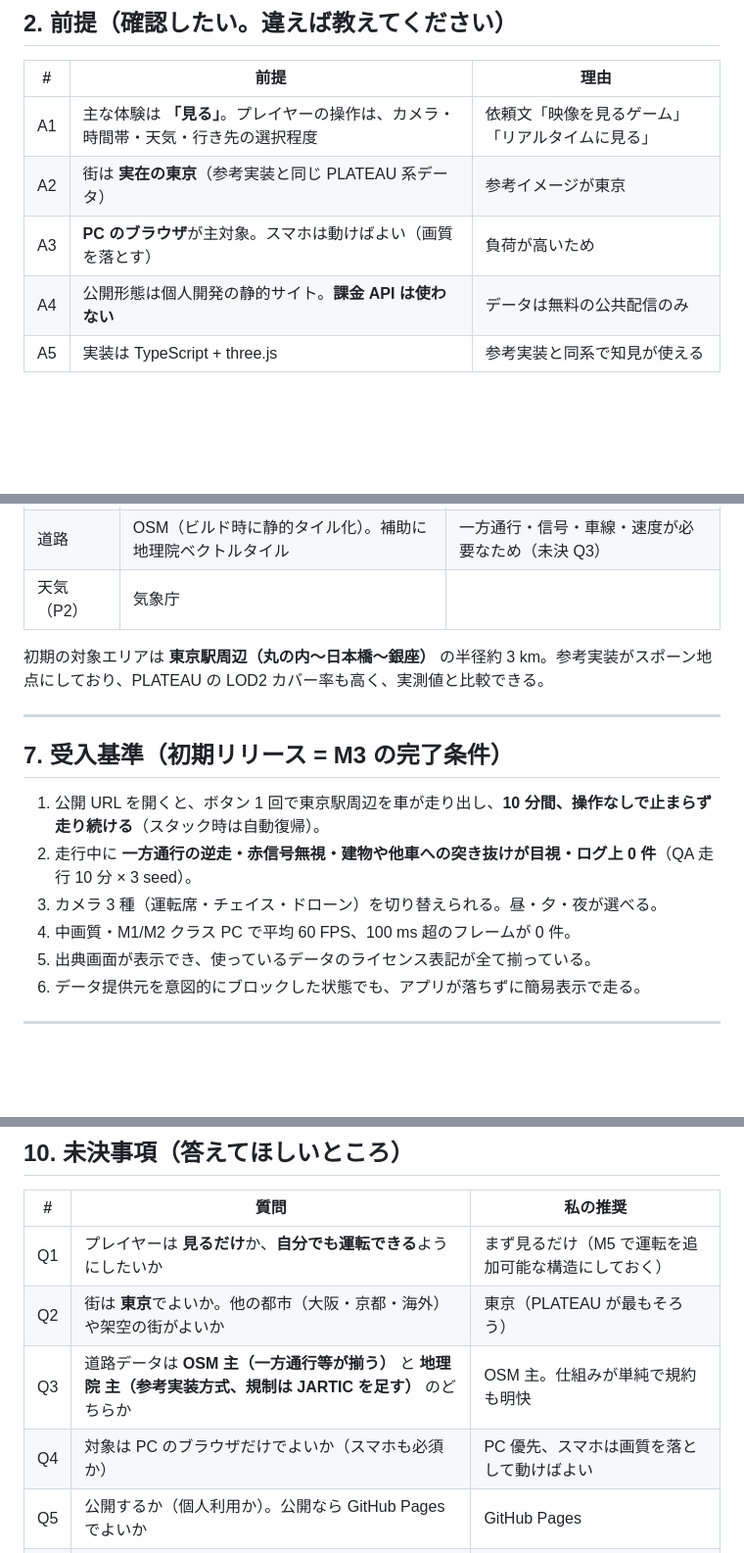
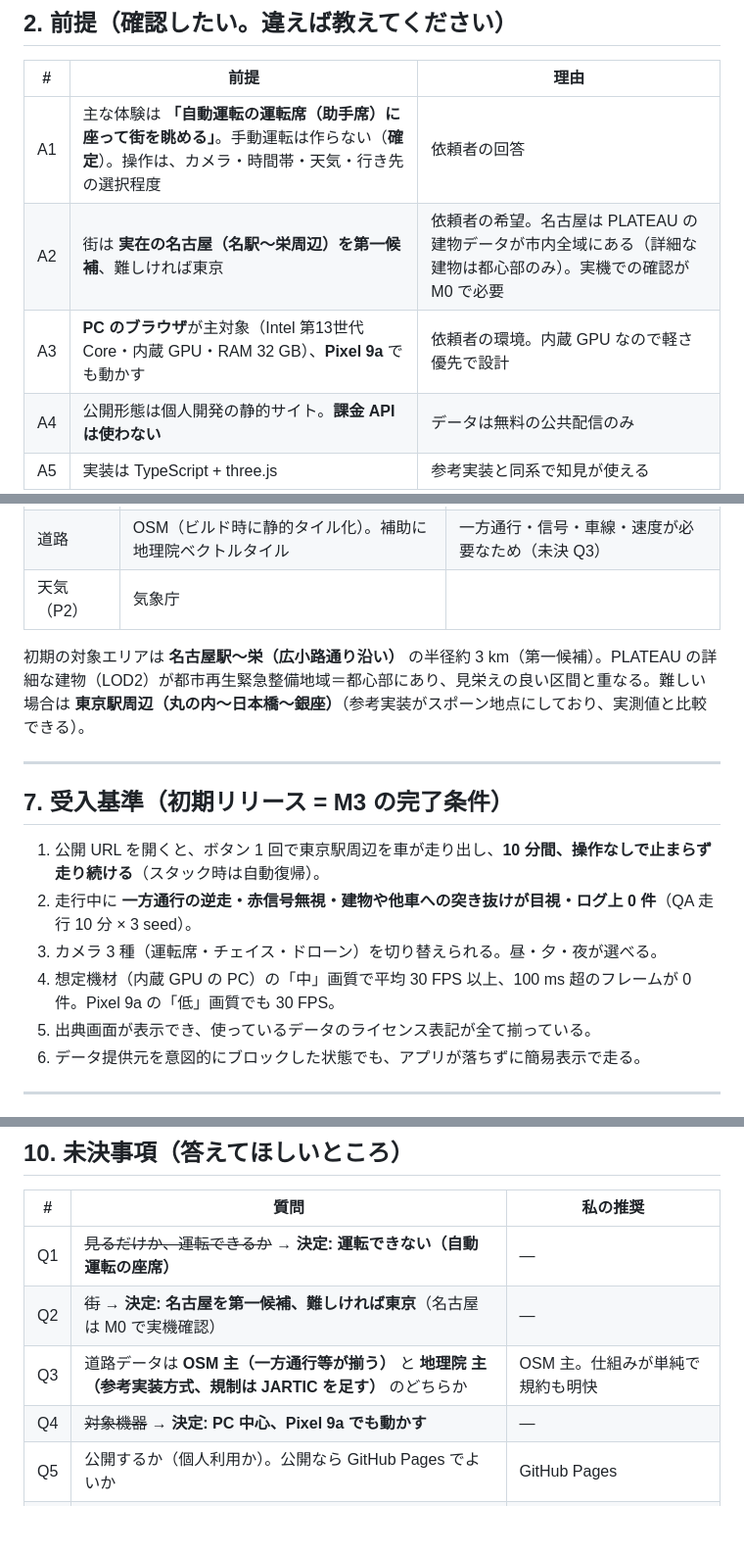
Before and after one commit to kemu6438-prog/-, a Markdown page: docs/02-spec.md, 3 parts joined by grey strips. Shown at 98% size. Drawn GitHub-style; blank space fills up the shorter version.

Commit message:
docs: spec v0.2 (no manual driving, Nagoya first, target devices)
Co-authored-by: arena-agent <297053741+arena-agent@users.noreply.github.com>

```diff
--- a/docs/02-spec.md
+++ b/docs/02-spec.md
@@ -30,9 +32,9 @@
 
 | # | 前提 | 理由 |
 | --- | --- | --- |
-| A1 | 主な体験は **「見る」**。プレイヤーの操作は、カメラ・時間帯・天気・行き先の選択程度 | 依頼文「映像を見るゲーム」「リアルタイムに見る」 |
-| A2 | 街は **実在の東京**（参考実装と同じ PLATEAU 系データ） | 参考イメージが東京 |
-| A3 | **PC のブラウザ**が主対象。スマホは動けばよい（画質を落とす） | 負荷が高いため |
+| A1 | 主な体験は **「自動運転の運転席（助手席）に座って街を眺める」**。手動運転は作らない（**確定**）。操作は、カメラ・時間帯・天気・行き先の選択程度 | 依頼者の回答 |
+| A2 | 街は **実在の名古屋（名駅〜栄周辺）を第一候補**、難しければ東京 | 依頼者の希望。名古屋は PLATEAU の建物データが市内全域にある（詳細な建物は都心部のみ）。実機での確認が M0 で必要 |
+| A3 | **PC のブラウザ**が主対象（Intel 第13世代 Core・内蔵 GPU・RAM 32 GB）、**Pixel 9a** でも動かす | 依頼者の環境。内蔵 GPU なので軽さ優先で設計 |
 | A4 | 公開形態は個人開発の静的サイト。**課金 API は使わない** | データは無料の公共配信のみ |
 | A5 | 実装は TypeScript + three.js | 参考実装と同系で知見が使える |
 
@@ -141,7 +143,7 @@
 | 道路 | OSM（ビルド時に静的タイル化）。補助に地理院ベクトルタイル | 一方通行・信号・車線・速度が必要なため（未決 Q3） |
 | 天気（P2） | 気象庁 | |
 
-初期の対象エリアは **東京駅周辺（丸の内〜日本橋〜銀座）** の半径約 3 km。参考実装がスポーン地点にしており、PLATEAU の LOD2 カバー率も高く、実測値と比較できる。
+初期の対象エリアは **名古屋駅〜栄（広小路通り沿い）** の半径約 3 km（第一候補）。PLATEAU の詳細な建物（LOD2）が都市再生緊急整備地域＝都心部にあり、見栄えの良い区間と重なる。難しい場合は **東京駅周辺（丸の内〜日本橋〜銀座）**（参考実装がスポーン地点にしており、実測値と比較できる）。
 
 ---
 
@@ -150,7 +152,7 @@
 1. 公開 URL を開くと、ボタン 1 回で東京駅周辺を車が走り出し、**10 分間、操作なしで止まらず走り続ける**（スタック時は自動復帰）。
 2. 走行中に **一方通行の逆走・赤信号無視・建物や他車への突き抜けが目視・ログ上 0 件**（QA 走行 10 分 × 3 seed）。
 3. カメラ 3 種（運転席・チェイス・ドローン）を切り替えられる。昼・夕・夜が選べる。
-4. 中画質・M1/M2 クラス PC で平均 60 FPS、100 ms 超のフレームが 0 件。
+4. 想定機材（内蔵 GPU の PC）の「中」画質で平均 30 FPS 以上、100 ms 超のフレームが 0 件。Pixel 9a の「低」画質でも 30 FPS。
 5. 出典画面が表示でき、使っているデータのライセンス表記が全て揃っている。
 6. データ提供元を意図的にブロックした状態でも、アプリが落ちずに簡易表示で走る。
 
@@ -190,10 +192,10 @@
 
 | # | 質問 | 私の推奨 |
 | --- | --- | --- |
-| Q1 | プレイヤーは **見るだけ**か、**自分でも運転できる**ようにしたいか | まず見るだけ（M5 で運転を追加可能な構造にしておく） |
-| Q2 | 街は **東京**でよいか。他の都市（大阪・京都・海外）や架空の街がよいか | 東京（PLATEAU が最もそろう） |
+| Q1 | ~~見るだけか、運転できるか~~ → **決定: 運転できない（自動運転の座席）** | — |
+| Q2 | ~~街~~ → **決定: 名古屋を第一候補、難しければ東京**（名古屋は M0 で実機確認） | — |
 | Q3 | 道路データは **OSM 主（一方通行等が揃う）** と **地理院 主（参考実装方式、規制は JARTIC を足す）** のどちらか | OSM 主。仕組みが単純で規約も明快 |
-| Q4 | 対象は PC のブラウザだけでよいか（スマホも必須か） | PC 優先、スマホは画質を落として動けばよい |
+| Q4 | ~~対象機器~~ → **決定: PC 中心、Pixel 9a でも動かす** | — |
 | Q5 | 公開するか（個人利用か）。公開なら GitHub Pages でよいか | GitHub Pages |
 | Q6 | 自車のモデルは何がよいか（普通車／タクシー／バス／スポーツカー）。自作 or フリー素材 | まず簡易な自作の箱型 → 後で差し替え |
 | Q7 | 日本語 UI のみでよいか | 日本語のみ。文言は後で i18n にできるよう分離 |
```
Also changed, not shown: other parts of docs/02-spec.md (+4 -2 lines), docs/03-architecture.md (+1 -1 lines), docs/04-roadmap.md (+2 -2 lines).
